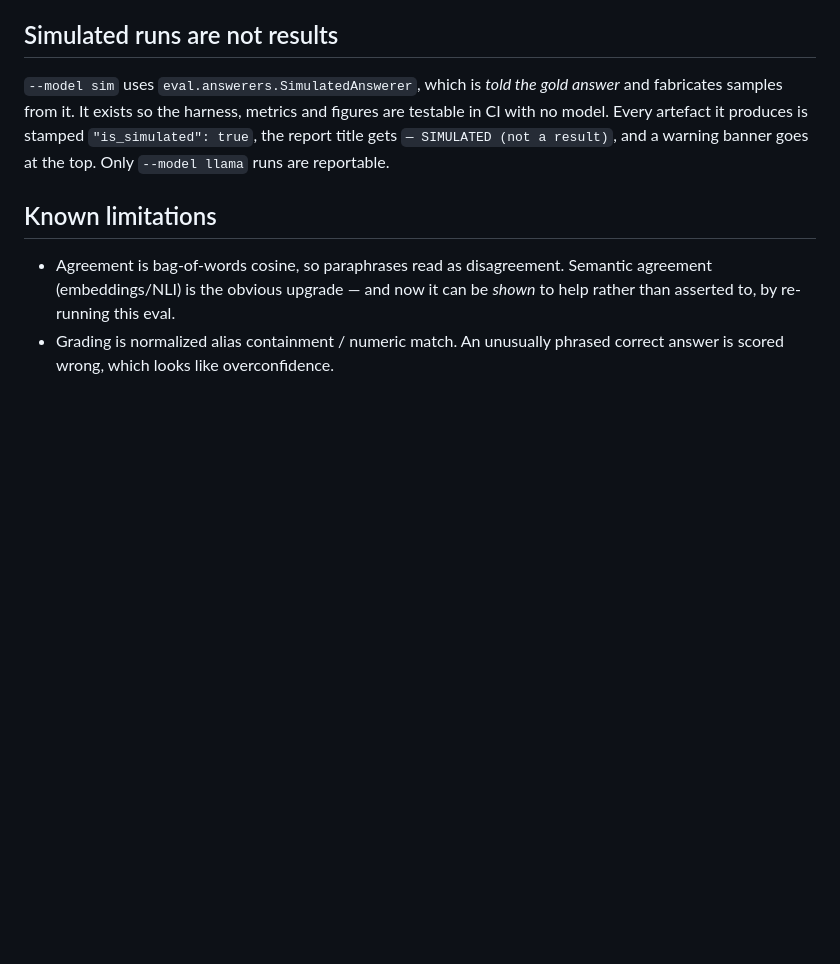
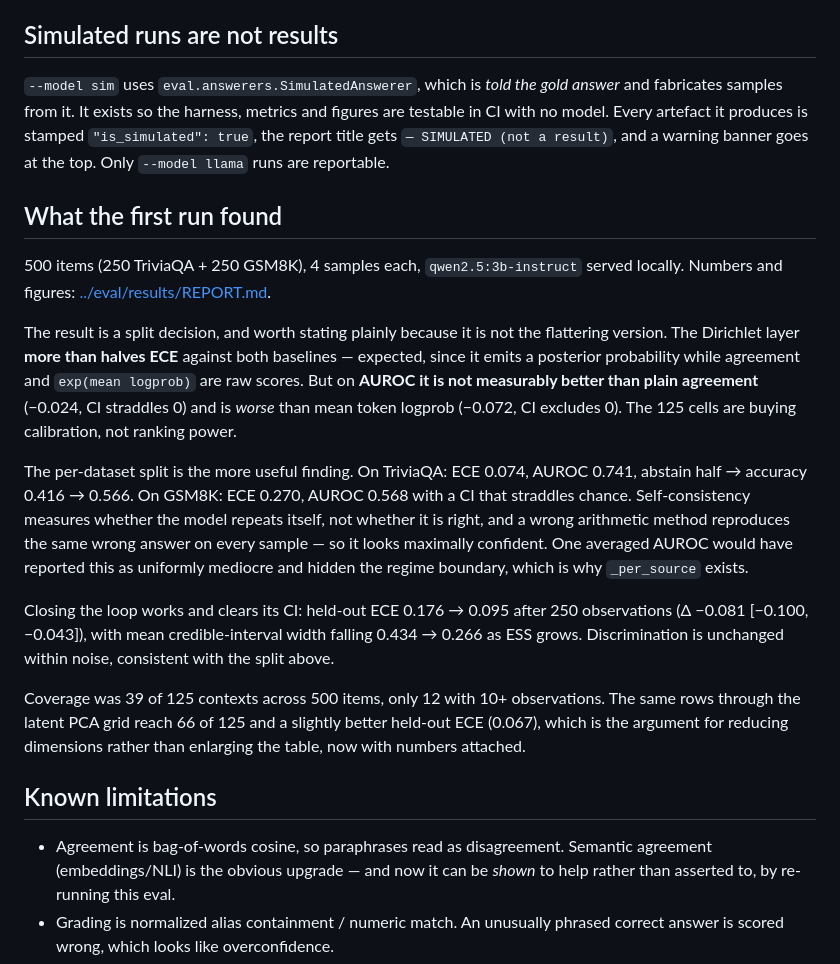
Before and after one commit to linuteresa/bayes-execution-engine, a Markdown page: docs/CALIBRATION.md, the part around the change. GitHub-like rendering; blank space fills up the shorter version.

```diff
--- a/docs/CALIBRATION.md
+++ b/docs/CALIBRATION.md
@@ -139,6 +139,34 @@ with no model. Every artefact it produces is stamped `"is_simulated": true`, the
 title gets `— SIMULATED (not a result)`, and a warning banner goes at the top. Only
 `--model llama` runs are reportable.
 
+## What the first run found
+
+500 items (250 TriviaQA + 250 GSM8K), 4 samples each, `qwen2.5:3b-instruct` served locally.
+Numbers and figures: [../eval/results/REPORT.md](../eval/results/REPORT.md).
+
+The result is a split decision, and worth stating plainly because it is not the flattering
+version. The Dirichlet layer **more than halves ECE** against both baselines — expected, since
+it emits a posterior probability while agreement and `exp(mean logprob)` are raw scores. But
+on **AUROC it is not measurably better than plain agreement** (−0.024, CI straddles 0) and is
+*worse* than mean token logprob (−0.072, CI excludes 0). The 125 cells are buying calibration,
+not ranking power.
+
+The per-dataset split is the more useful finding. On TriviaQA: ECE 0.074, AUROC 0.741,
+abstain half → accuracy 0.416 → 0.566. On GSM8K: ECE 0.270, AUROC 0.568 with a CI that
+straddles chance. Self-consistency measures whether the model repeats itself, not whether it
+is right, and a wrong arithmetic method reproduces the same wrong answer on every sample — so
+it looks maximally confident. One averaged AUROC would have reported this as uniformly
+mediocre and hidden the regime boundary, which is why `_per_source` exists.
+
+Closing the loop works and clears its CI: held-out ECE 0.176 → 0.095 after 250 observations
+(Δ −0.081 [−0.100, −0.043]), with mean credible-interval width falling 0.434 → 0.266 as ESS
+grows. Discrimination is unchanged within noise, consistent with the split above.
+
+Coverage was 39 of 125 contexts across 500 items, only 12 with 10+ observations. The same rows
+through the latent PCA grid reach 66 of 125 and a slightly better held-out ECE (0.067), which
+is the argument for reducing dimensions rather than enlarging the table, now with numbers
+attached.
+
 ## Known limitations
 
 - Agreement is bag-of-words cosine, so paraphrases read as disagreement. Semantic agreement
```
Also changed, not shown: README.md (+71 -15 lines), eval/results/REPORT.md (added, +129 -0 lines), eval/results/learning.png (added), eval/results/reliability.png (added), eval/results/risk_coverage.png (added), 4 other files.
